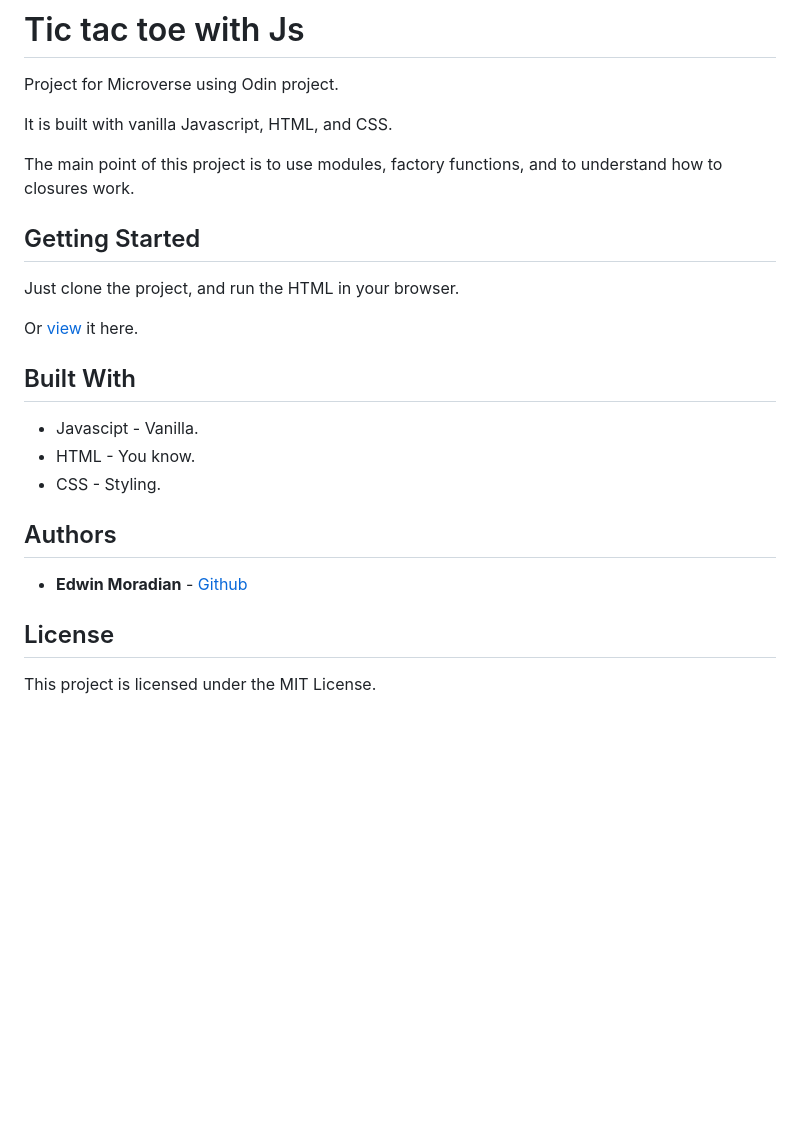
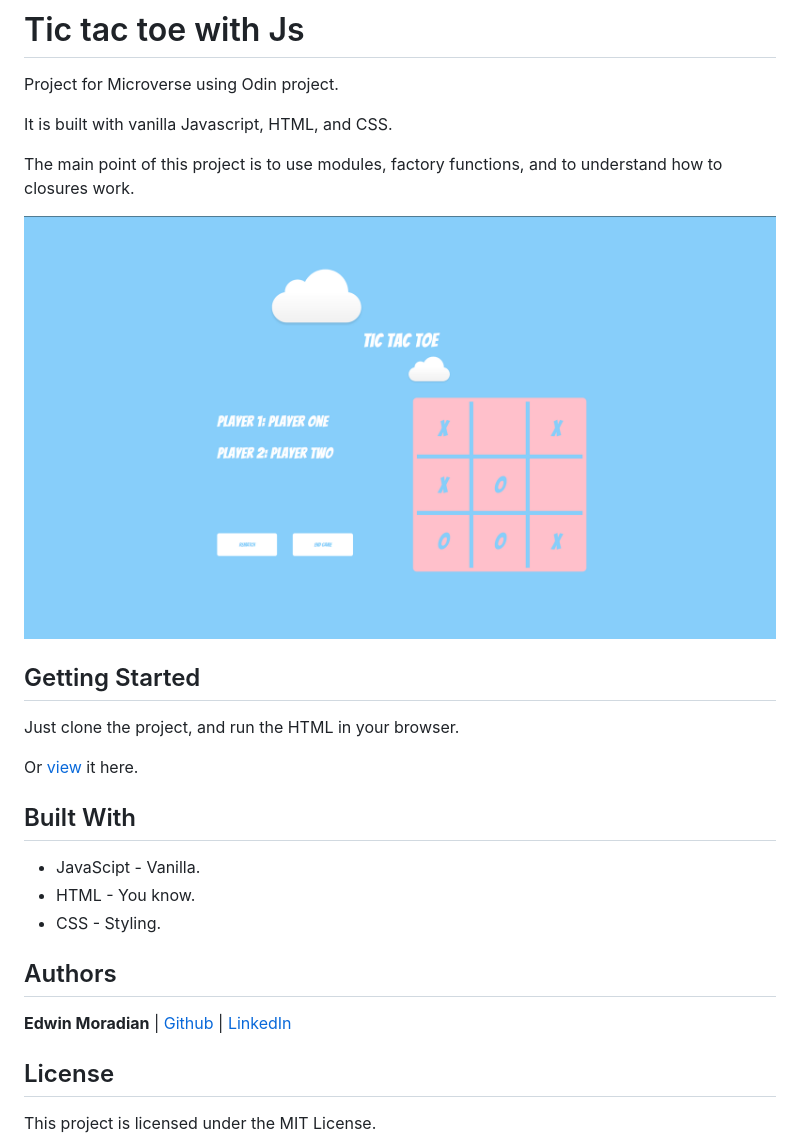
Before and after one commit to edwinmoradian90/tic-tac-toe_js, a Markdown page: README.md, the part around the change. Drawn GitHub-style; pictures changed too: assets/images/screenshots/tictactoejs.png (added); blank space fills up the shorter version.

Commit message:
added screenshot

```diff
--- a/README.md
+++ b/README.md
@@ -5,6 +5,8 @@ Project for Microverse using Odin project.
 It is built with vanilla Javascript, HTML, and CSS.
 
 The main point of this project is to use modules, factory functions, and to understand how to closures work.
+
+![tictactoe](./assets/images/screenshots/tictactoejs.png)
 
 ## Getting Started
 
@@ -14,14 +16,14 @@ Or [view](https://raw.githack.com/edwinmoradian90/tic-tac-toe_js/game-features/i
 
 ## Built With
 
-* Javascipt - Vanilla.
+* JavaScipt - Vanilla.
 * HTML - You know.
 * CSS - Styling.
 
 
 ## Authors
 
-* **Edwin Moradian**  - [Github](https://github.com/edwinmoradian90)
+**Edwin Moradian**  | [Github](https://github.com/edwinmoradian90) | [LinkedIn](https://linkedin.com/in/edwin-moradian)
 
 ## License
 
```
